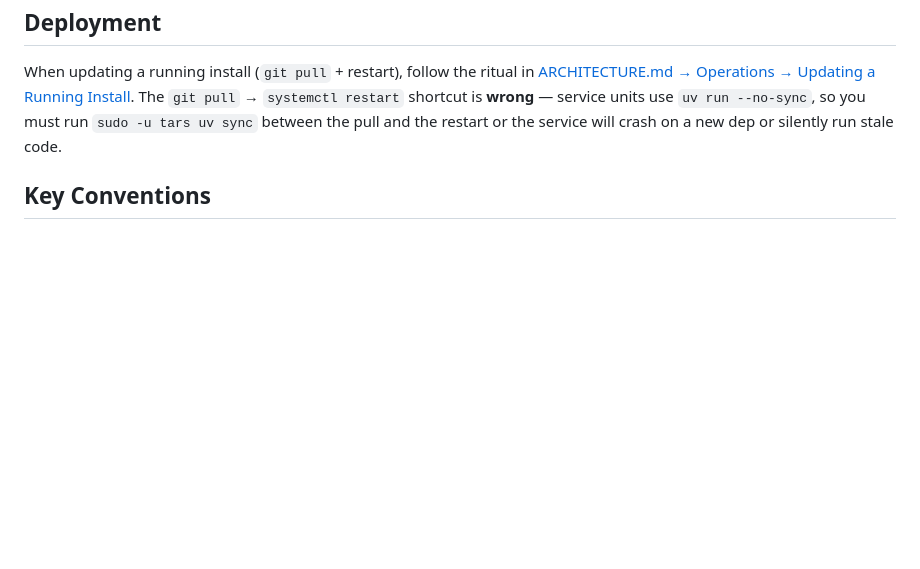
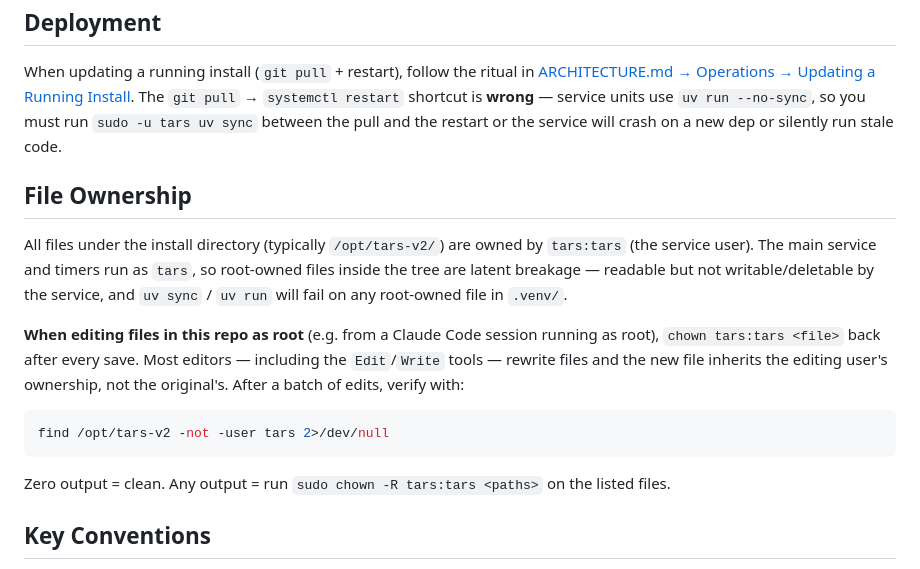
Before and after one commit to TARS-OTHS/tars, a Markdown page: CLAUDE.md, the part around the change. GitHub-like rendering; blank space fills up the shorter version.

Commit message:
CLAUDE.md: document file ownership discipline
Add a File Ownership section explaining that the install directory is
owned by tars:tars, that root-owned files in the tree are latent
breakage (readable but not writable/deletable by the service user, and
uv sync / uv run fail on root-owned .venv files), and that editors
rewrite files with the editing user's ownership. Includes the find
command for verification and chown for remediation.

Co-Authored-By: Claude Opus 4.6 <noreply@anthropic.com>

````diff
--- a/CLAUDE.md
+++ b/CLAUDE.md
@@ -75,6 +75,18 @@ uv run python -m src.main  # run locally
 
 When updating a running install (`git pull` + restart), follow the ritual in [ARCHITECTURE.md → Operations → Updating a Running Install](ARCHITECTURE.md#updating-a-running-install). The `git pull` → `systemctl restart` shortcut is **wrong** — service units use `uv run --no-sync`, so you must run `sudo -u tars uv sync` between the pull and the restart or the service will crash on a new dep or silently run stale code.
 
+## File Ownership
+
+All files under the install directory (typically `/opt/tars-v2/`) are owned by `tars:tars` (the service user). The main service and timers run as `tars`, so root-owned files inside the tree are latent breakage — readable but not writable/deletable by the service, and `uv sync` / `uv run` will fail on any root-owned file in `.venv/`.
+
+**When editing files in this repo as root** (e.g. from a Claude Code session running as root), `chown tars:tars <file>` back after every save. Most editors — including the `Edit`/`Write` tools — rewrite files and the new file inherits the editing user's ownership, not the original's. After a batch of edits, verify with:
+
+```bash
+find /opt/tars-v2 -not -user tars 2>/dev/null
+```
+
+Zero output = clean. Any output = run `sudo chown -R tars:tars <paths>` on the listed files.
+
 ## Key Conventions
 
 - **Modules are files** — drop a .py in the right folder, it's available. No imports to add, no registry to update.
````
